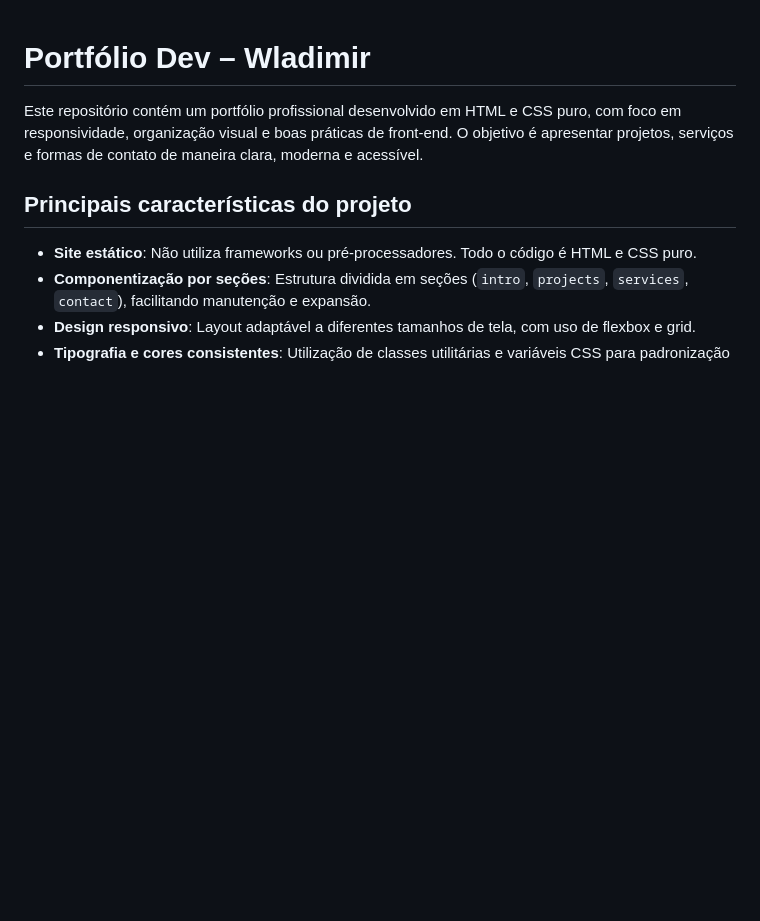
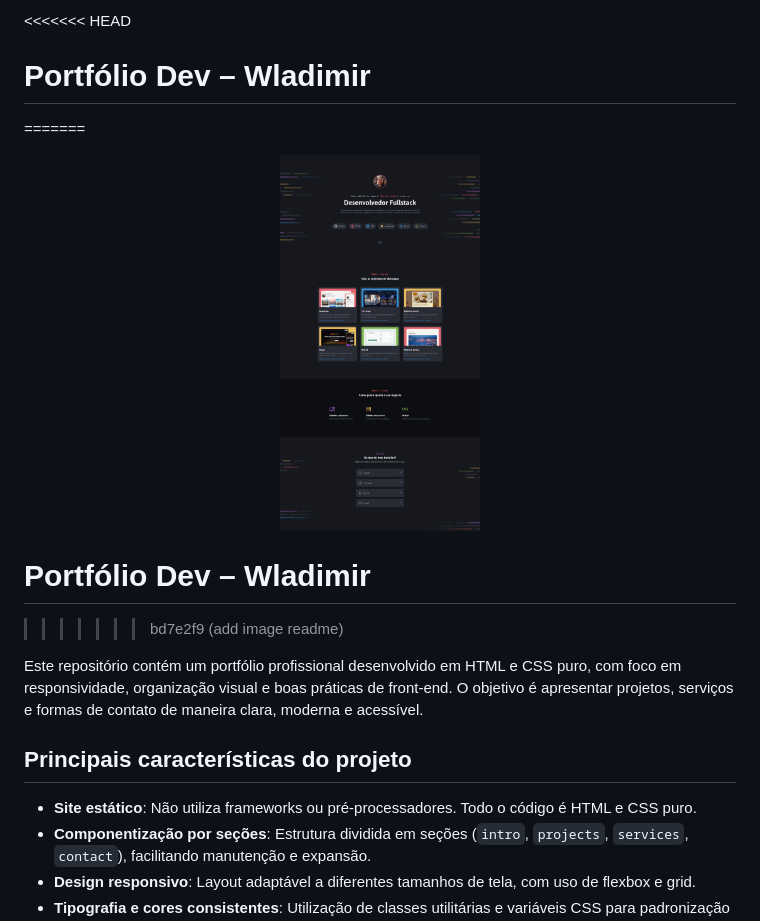
Before and after one commit to wladimirbatista/Portifolio-Dev-Wladimir, a Markdown page: README.md, the part around the change. Rendered like a GitHub page; pictures changed too: .github/project_img.png (added); blank space fills up the shorter version.

Commit message:
atualização do README

```diff
--- a/README.md
+++ b/README.md
@@ -1,4 +1,12 @@
+<<<<<<< HEAD
 # Portfólio Dev – Wladimir
+=======
+<p align="center">
+  <img alt="Logo - Rocketseat" src=".github/project_img.png" width="200px" />
+</p>
+
+# Portfólio Dev – Wladimir
+>>>>>>> bd7e2f9 (add image readme)
 
 Este repositório contém um portfólio profissional desenvolvido em HTML e CSS puro, com foco em responsividade, organização visual e boas práticas de front-end. O objetivo é apresentar projetos, serviços e formas de contato de maneira clara, moderna e acessível.
 
```
